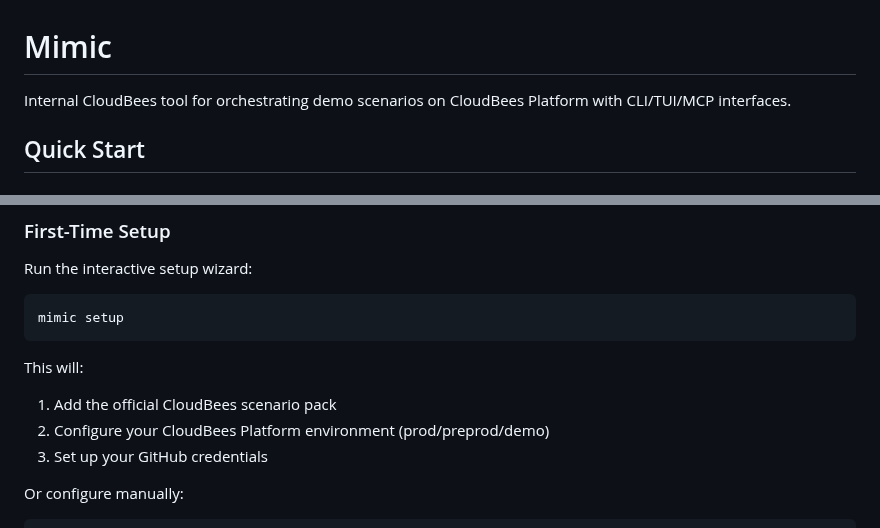
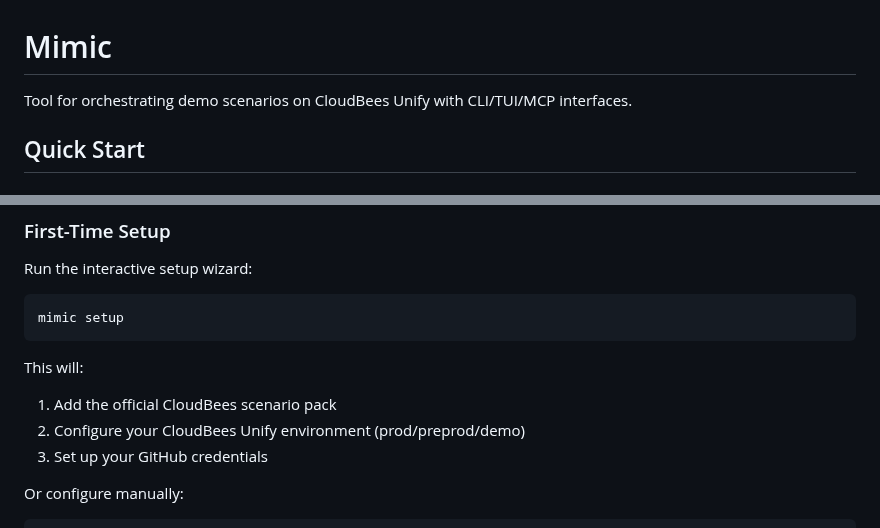
Before and after one commit to cb-demos/mimic, a Markdown page: README.md, 2 parts joined by grey strips. GitHub-like rendering.

Commit message:
chore: updating readme

```diff
--- a/README.md
+++ b/README.md
@@ -1,6 +1,6 @@
 # Mimic
 
-Internal CloudBees tool for orchestrating demo scenarios on CloudBees Platform with CLI/TUI/MCP interfaces.
+Tool for orchestrating demo scenarios on CloudBees Unify with CLI/TUI/MCP interfaces.
 
 ## Quick Start
 
@@ -22,7 +22,7 @@ mimic setup
 
 This will:
 1. Add the official CloudBees scenario pack
-2. Configure your CloudBees Platform environment (prod/preprod/demo)
+2. Configure your CloudBees Unify environment (prod/preprod/demo)
 3. Set up your GitHub credentials
 
 Or configure manually:
```
